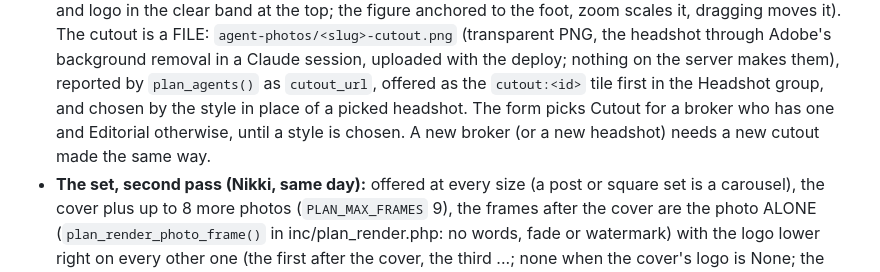
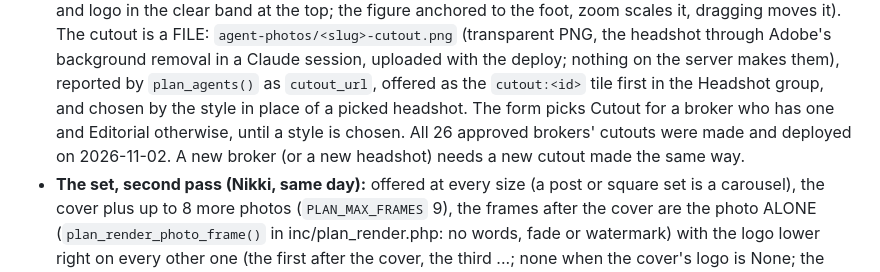
Before and after one commit to nikkiduck/mh-marketing, a Markdown page: CLAUDE.md, the part around the change. Rendered like a GitHub page.

```diff
--- a/CLAUDE.md
+++ b/CLAUDE.md
@@ -2804,7 +2804,8 @@ admin Templates page's "Social Media Plan (admin only)" group.
   them), reported by `plan_agents()` as `cutout_url`, offered as the
   `cutout:<id>` tile first in the Headshot group, and chosen by the style in
   place of a picked headshot. The form picks Cutout for a broker who has
-  one and Editorial otherwise, until a style is chosen. A new broker (or a
+  one and Editorial otherwise, until a style is chosen. All 26 approved
+  brokers' cutouts were made and deployed on 2026-11-02. A new broker (or a
   new headshot) needs a new cutout made the same way.
 - **The set, second pass (Nikki, same day):** offered at every size (a post
   or square set is a carousel), the cover plus up to 8 more photos
```
Also changed, not shown: docs/HANDOFF-social-plan.md (+4 -2 lines).
